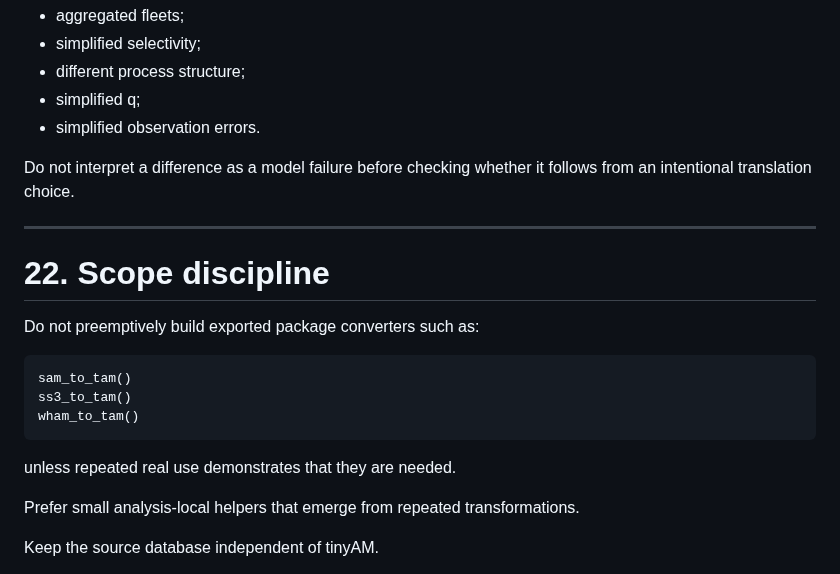
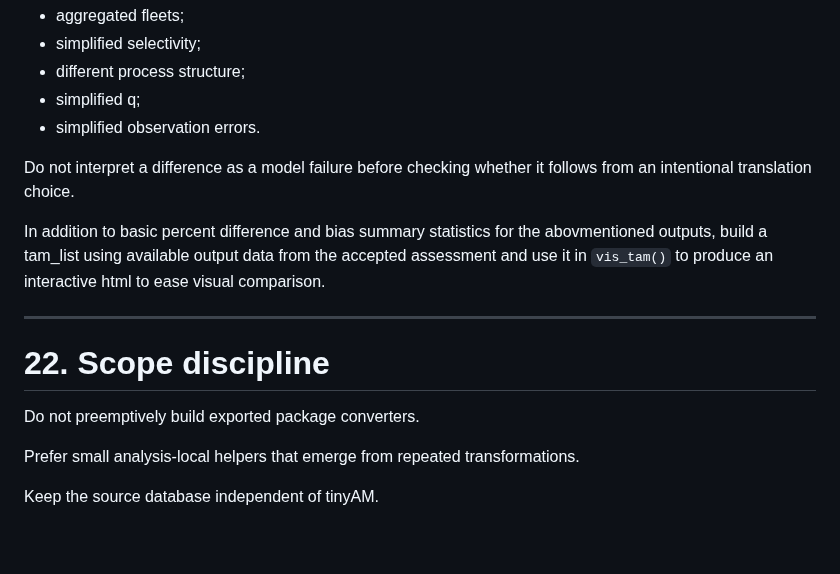
Before and after one commit to PaulRegular/tinyAM, a Markdown page: analysis/comp_assessments/TINYAM_TRANSLATION.md, the part around the change. GitHub-like rendering; blank space fills up the shorter version.

Commit message:
Minor edit to instructions

````diff
--- a/analysis/comp_assessments/TINYAM_TRANSLATION.md
+++ b/analysis/comp_assessments/TINYAM_TRANSLATION.md
@@ -799,19 +799,13 @@ Differences should be interpreted in light of documented translation choices, su
 
 Do not interpret a difference as a model failure before checking whether it follows from an intentional translation choice.
 
+In addition to basic percent difference and bias summary statistics for the abovmentioned outputs, build a tam_list using available output data from the accepted assessment and use it in `vis_tam()` to produce an interactive html to ease visual comparison.
+
 ------------------------------------------------------------------------
 
 # 22. Scope discipline
 
-Do not preemptively build exported package converters such as:
-
-``` text
-sam_to_tam()
-ss3_to_tam()
-wham_to_tam()
-```
-
-unless repeated real use demonstrates that they are needed.
+Do not preemptively build exported package converters.
 
 Prefer small analysis-local helpers that emerge from repeated transformations.
 
````
